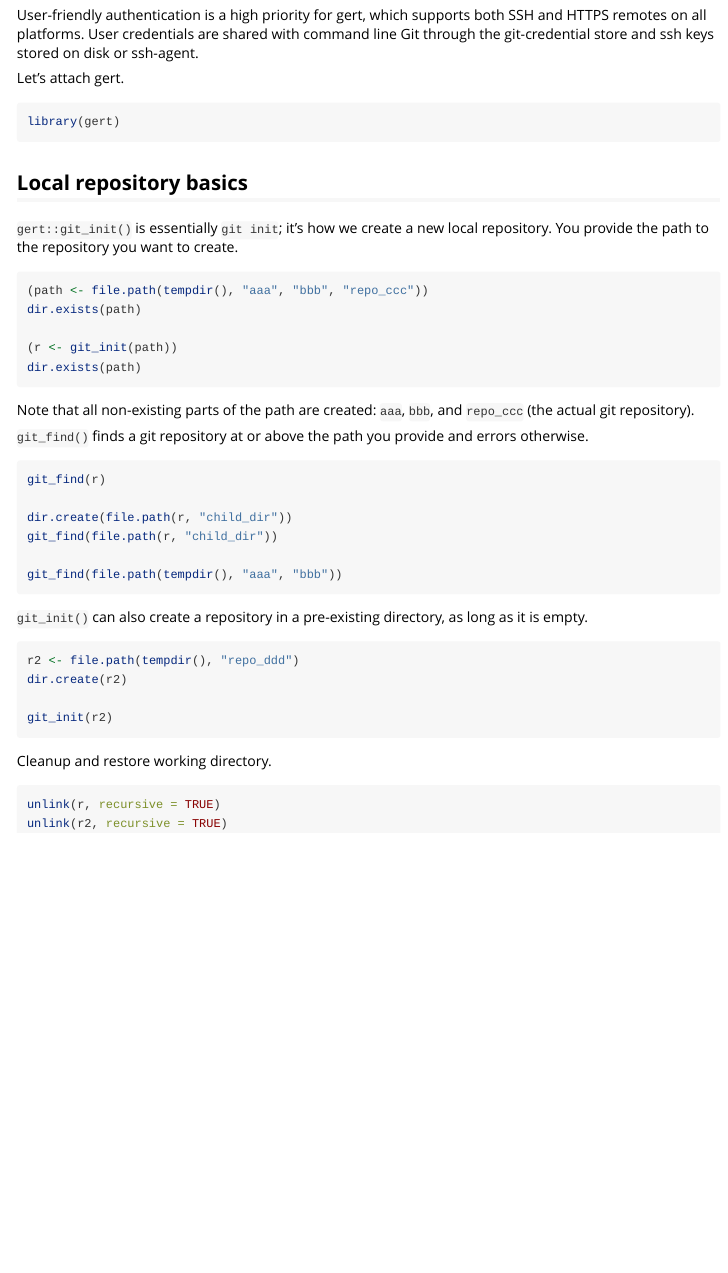
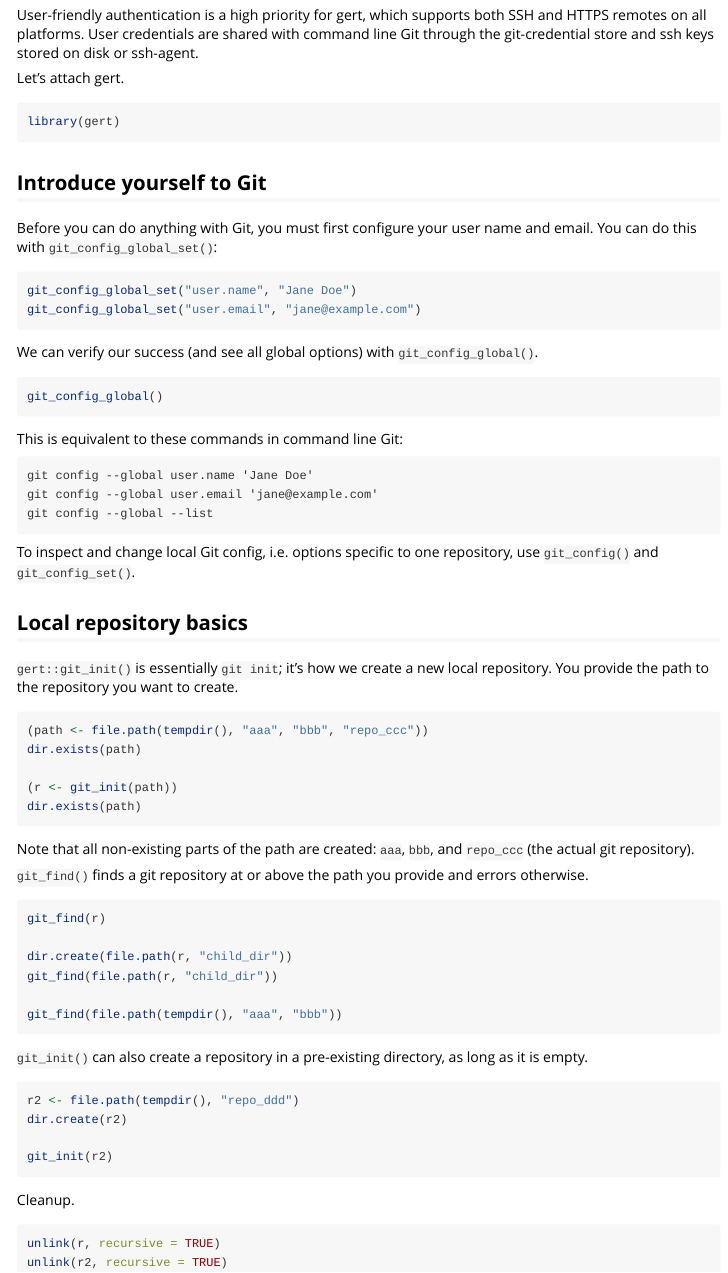
Before and after one commit to r-lib/gert, an R Markdown document (vignettes/gert.Rmd): the page in a window 1100 px wide, from 240 px down. Rendered offline with R 4.5, knitr and Pandoc, with nearby package versions; the code chunks are not run, so their results and figures are left out.

Commit message:
Add config to the Getting Started vignette

````diff
--- a/vignettes/gert.Rmd
+++ b/vignettes/gert.Rmd
@@ -28,6 +28,31 @@ Let's attach gert.
 ```{r setup}
 library(gert)
 ```
+
+## Introduce yourself to Git
+
+Before you can do anything with Git, you must first configure your user name and email. You can do this with `git_config_global_set()`:
+
+```{r eval = FALSE}
+git_config_global_set("user.name", "Jane Doe")
+git_config_global_set("user.email", "jane@example.com")
+```
+
+We can verify our success (and see all global options) with `git_config_global()`.
+
+```{r}
+git_config_global()
+```
+
+This is equivalent to these commands in command line Git:
+
+```
+git config --global user.name 'Jane Doe'
+git config --global user.email 'jane@example.com'
+git config --global --list
+```
+
+To inspect and change local Git config, i.e. options specific to one repository, use `git_config()` and `git_config_set()`.
 
 ## Local repository basics
 
@@ -63,7 +88,7 @@ dir.create(r2)
 git_init(r2)
 ```
 
-Cleanup and restore working directory.
+Cleanup.
 
 ```{r}
 unlink(r, recursive = TRUE)
````
